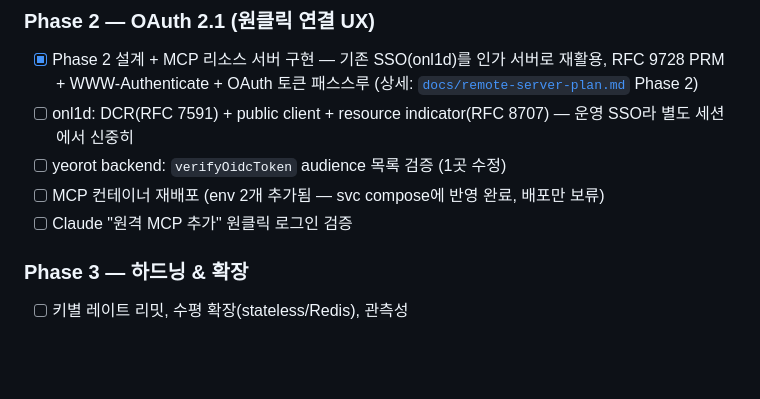
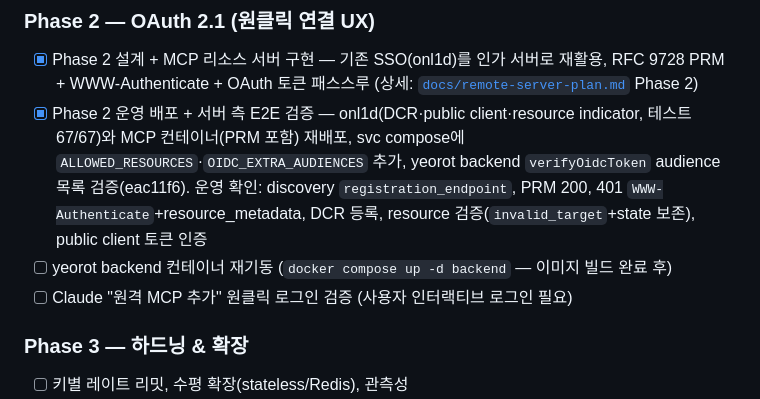
Before and after one commit to waryongc/mcp, a Markdown page: PROGRESS.md, the part around the change. GitHub-like rendering; blank space fills up the shorter version.

Commit message:
feat: Phase 2 운영 배포 + 서버 측 E2E 검증 완료

```diff
--- a/PROGRESS.md
+++ b/PROGRESS.md
@@ -62,10 +62,9 @@
 
 ### Phase 2 — OAuth 2.1 (원클릭 연결 UX)
 - [x] Phase 2 설계 + MCP 리소스 서버 구현 — 기존 SSO(onl1d)를 인가 서버로 재활용, RFC 9728 PRM + WWW-Authenticate + OAuth 토큰 패스스루 (상세: [`docs/remote-server-plan.md`](docs/remote-server-plan.md) Phase 2)
-- [ ] onl1d: DCR(RFC 7591) + public client + resource indicator(RFC 8707) — 운영 SSO라 별도 세션에서 신중히
-- [ ] yeorot backend: `verifyOidcToken` audience 목록 검증 (1곳 수정)
-- [ ] MCP 컨테이너 재배포 (env 2개 추가됨 — svc compose에 반영 완료, 배포만 보류)
-- [ ] Claude "원격 MCP 추가" 원클릭 로그인 검증
+- [x] Phase 2 운영 배포 + 서버 측 E2E 검증 — onl1d(DCR·public client·resource indicator, 테스트 67/67)와 MCP 컨테이너(PRM 포함) 재배포, svc compose에 `ALLOWED_RESOURCES`·`OIDC_EXTRA_AUDIENCES` 추가, yeorot backend `verifyOidcToken` audience 목록 검증(eac11f6). 운영 확인: discovery `registration_endpoint`, PRM 200, 401 `WWW-Authenticate`+resource_metadata, DCR 등록, resource 검증(`invalid_target`+state 보존), public client 토큰 인증
+- [ ] yeorot backend 컨테이너 재기동 (`docker compose up -d backend` — 이미지 빌드 완료 후)
+- [ ] Claude "원격 MCP 추가" 원클릭 로그인 검증 (사용자 인터랙티브 로그인 필요)
 
 ### Phase 3 — 하드닝 & 확장
 - [ ] 키별 레이트 리밋, 수평 확장(stateless/Redis), 관측성
```
Also changed, not shown: docs/remote-server-plan.md (+4 -4 lines).
